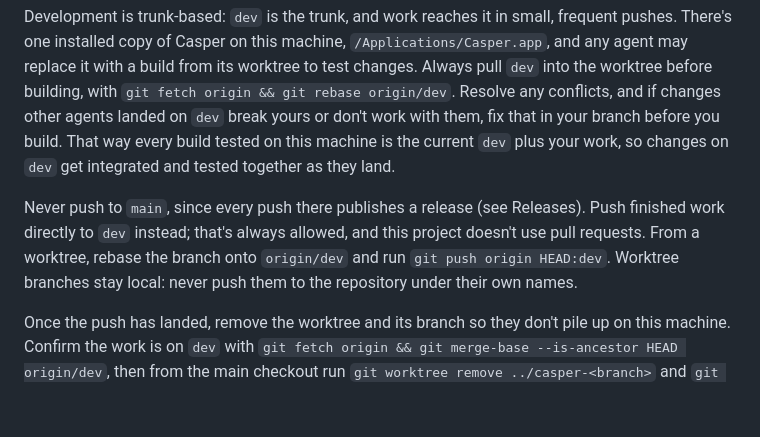
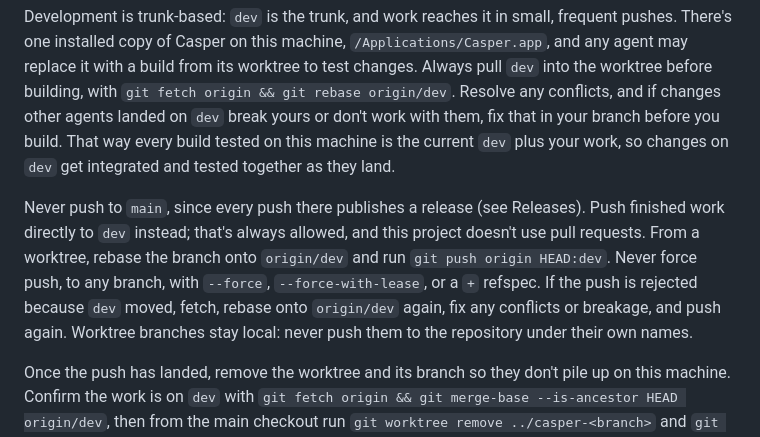
Before and after one commit to jeph/casper, a Markdown page: AGENTS.md, the part around the change. Drawn GitHub-style; blank space fills up the shorter version.

Commit message:
Forbid force pushes

```diff
--- a/AGENTS.md
+++ b/AGENTS.md
@@ -8,7 +8,7 @@ Documentation changes are the exception. Edit Markdown files such as `AGENTS.md`
 
 Development is trunk-based: `dev` is the trunk, and work reaches it in small, frequent pushes. There's one installed copy of Casper on this machine, `/Applications/Casper.app`, and any agent may replace it with a build from its worktree to test changes. Always pull `dev` into the worktree before building, with `git fetch origin && git rebase origin/dev`. Resolve any conflicts, and if changes other agents landed on `dev` break yours or don't work with them, fix that in your branch before you build. That way every build tested on this machine is the current `dev` plus your work, so changes on `dev` get integrated and tested together as they land.
 
-Never push to `main`, since every push there publishes a release (see Releases). Push finished work directly to `dev` instead; that's always allowed, and this project doesn't use pull requests. From a worktree, rebase the branch onto `origin/dev` and run `git push origin HEAD:dev`. Worktree branches stay local: never push them to the repository under their own names.
+Never push to `main`, since every push there publishes a release (see Releases). Push finished work directly to `dev` instead; that's always allowed, and this project doesn't use pull requests. From a worktree, rebase the branch onto `origin/dev` and run `git push origin HEAD:dev`. Never force push, to any branch, with `--force`, `--force-with-lease`, or a `+` refspec. If the push is rejected because `dev` moved, fetch, rebase onto `origin/dev` again, fix any conflicts or breakage, and push again. Worktree branches stay local: never push them to the repository under their own names.
 
 Once the push has landed, remove the worktree and its branch so they don't pile up on this machine. Confirm the work is on `dev` with `git fetch origin && git merge-base --is-ancestor HEAD origin/dev`, then from the main checkout run `git worktree remove ../casper-<branch>` and `git branch -D <branch>`.
 
```
